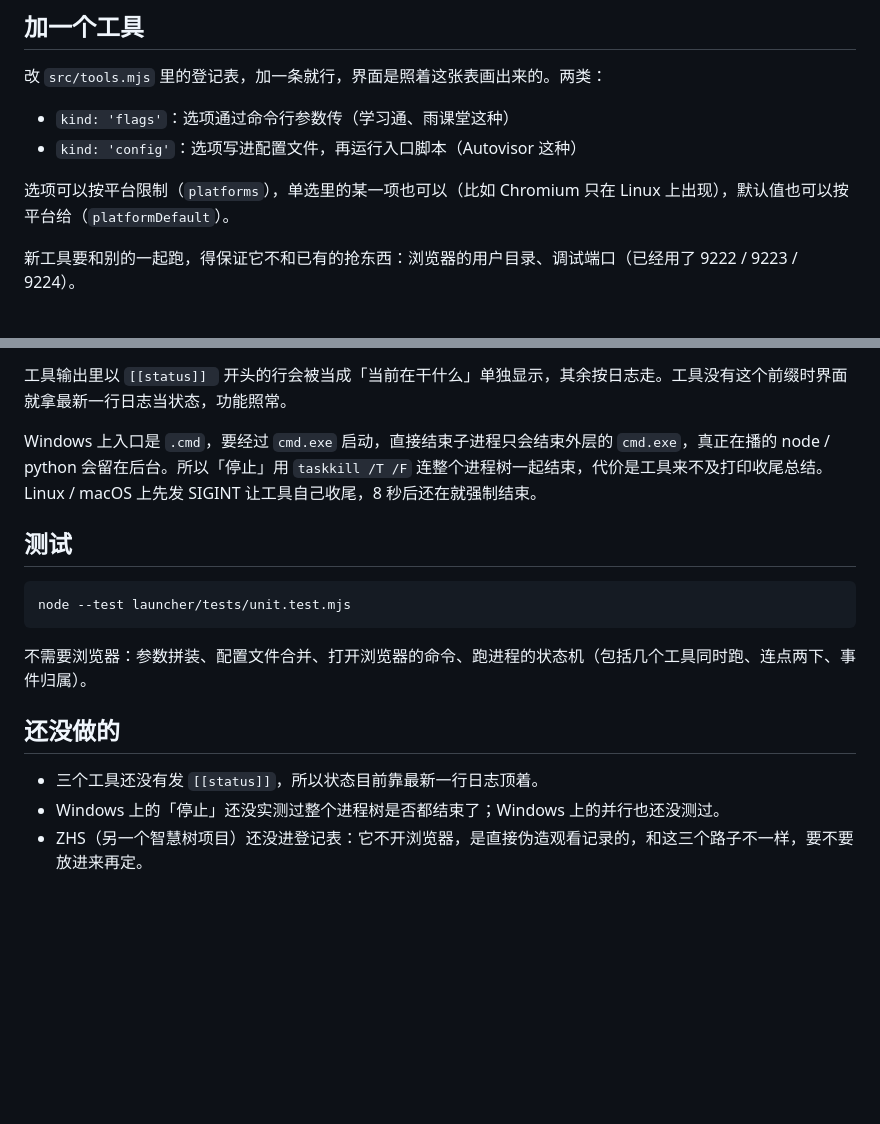
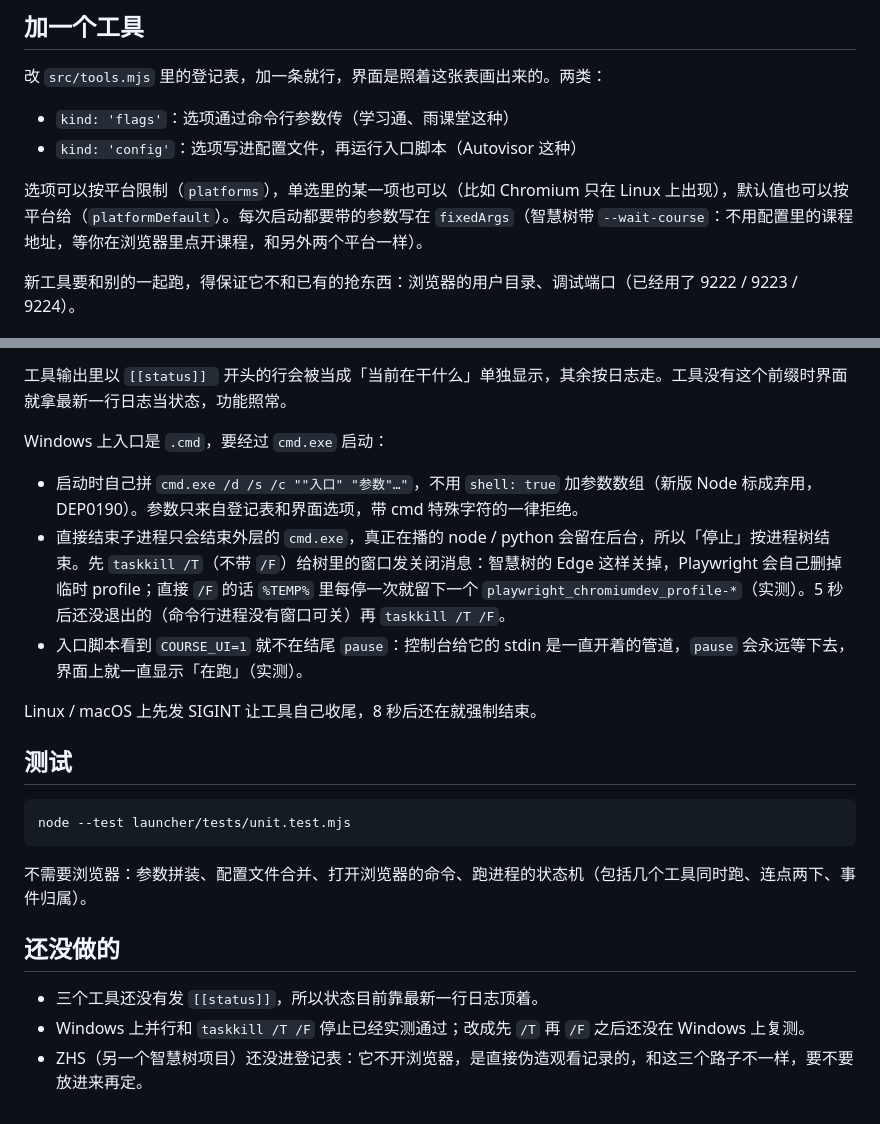
Before and after one commit to lmmmp-17/course-helper, a Markdown page: launcher/README.md, 2 parts joined by grey strips. Drawn GitHub-style; blank space fills up the shorter version.

```diff
--- a/launcher/README.md
+++ b/launcher/README.md
@@ -33,7 +33,7 @@
 - `kind: 'flags'`：选项通过命令行参数传（学习通、雨课堂这种）
 - `kind: 'config'`：选项写进配置文件，再运行入口脚本（Autovisor 这种）
 
-选项可以按平台限制（`platforms`），单选里的某一项也可以（比如 Chromium 只在 Linux 上出现），默认值也可以按平台给（`platformDefault`）。
+选项可以按平台限制（`platforms`），单选里的某一项也可以（比如 Chromium 只在 Linux 上出现），默认值也可以按平台给（`platformDefault`）。每次启动都要带的参数写在 `fixedArgs`（智慧树带 `--wait-course`：不用配置里的课程地址，等你在浏览器里点开课程，和另外两个平台一样）。
 
 新工具要和别的一起跑，得保证它不和已有的抢东西：浏览器的用户目录、调试端口（已经用了 9222 / 9223 / 9224）。
 
@@ -69,7 +69,13 @@
 
 工具输出里以 `[[status]] ` 开头的行会被当成「当前在干什么」单独显示，其余按日志走。工具没有这个前缀时界面就拿最新一行日志当状态，功能照常。
 
-Windows 上入口是 `.cmd`，要经过 `cmd.exe` 启动，直接结束子进程只会结束外层的 `cmd.exe`，真正在播的 node / python 会留在后台。所以「停止」用 `taskkill /T /F` 连整个进程树一起结束，代价是工具来不及打印收尾总结。Linux / macOS 上先发 SIGINT 让工具自己收尾，8 秒后还在就强制结束。
+Windows 上入口是 `.cmd`，要经过 `cmd.exe` 启动：
+
+- 启动时自己拼 `cmd.exe /d /s /c ""入口" "参数"…"`，不用 `shell: true` 加参数数组（新版 Node 标成弃用，DEP0190）。参数只来自登记表和界面选项，带 cmd 特殊字符的一律拒绝。
+- 直接结束子进程只会结束外层的 `cmd.exe`，真正在播的 node / python 会留在后台，所以「停止」按进程树结束。先 `taskkill /T`（不带 `/F`）给树里的窗口发关闭消息：智慧树的 Edge 这样关掉，Playwright 会自己删掉临时 profile；直接 `/F` 的话 `%TEMP%` 里每停一次就留下一个 `playwright_chromiumdev_profile-*`（实测）。5 秒后还没退出的（命令行进程没有窗口可关）再 `taskkill /T /F`。
+- 入口脚本看到 `COURSE_UI=1` 就不在结尾 `pause`：控制台给它的 stdin 是一直开着的管道，`pause` 会永远等下去，界面上就一直显示「在跑」（实测）。
+
+Linux / macOS 上先发 SIGINT 让工具自己收尾，8 秒后还在就强制结束。
 
 ## 测试
 
@@ -82,5 +88,5 @@ node --test launcher/tests/unit.test.mjs
 ## 还没做的
 
 - 三个工具还没有发 `[[status]]`，所以状态目前靠最新一行日志顶着。
-- Windows 上的「停止」还没实测过整个进程树是否都结束了；Windows 上的并行也还没测过。
+- Windows 上并行和 `taskkill /T /F` 停止已经实测通过；改成先 `/T` 再 `/F` 之后还没在 Windows 上复测。
 - ZHS（另一个智慧树项目）还没进登记表：它不开浏览器，是直接伪造观看记录的，和这三个路子不一样，要不要放进来再定。
```
Also changed, not shown: README.md (+12 -5 lines).
